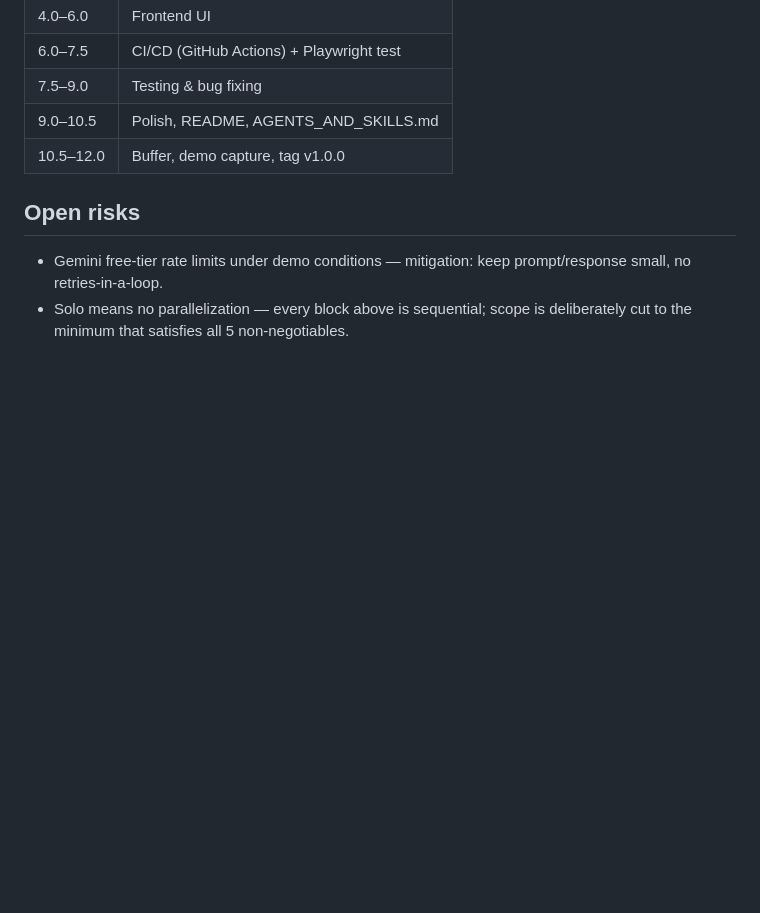
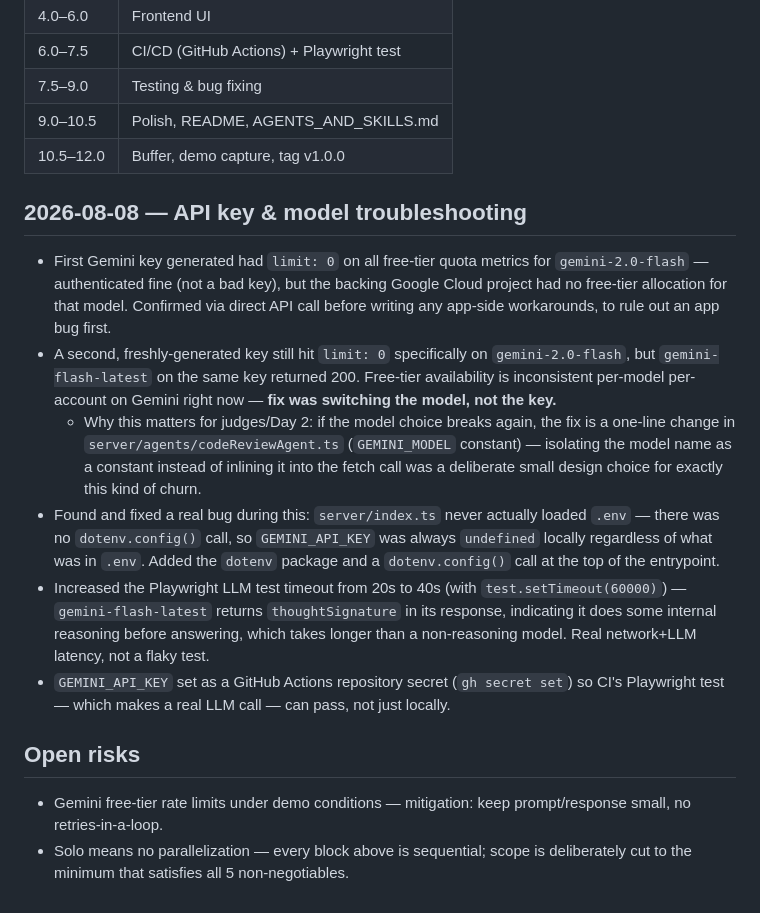
Before and after one commit to whatswithavi/gdg_deploy_or_die, a Markdown page: DECISIONS.md, the part around the change. GitHub-like rendering; blank space fills up the shorter version.

Commit message:
Document API key/model troubleshooting in decisions log

```diff
--- a/DECISIONS.md
+++ b/DECISIONS.md
@@ -33,6 +33,15 @@ Running record of every meaningful decision made during the build, in order. Thi
 | 9.0–10.5 | Polish, README, AGENTS_AND_SKILLS.md |
 | 10.5–12.0 | Buffer, demo capture, tag v1.0.0 |
 
+## 2026-08-08 — API key & model troubleshooting
+
+- First Gemini key generated had `limit: 0` on all free-tier quota metrics for `gemini-2.0-flash` — authenticated fine (not a bad key), but the backing Google Cloud project had no free-tier allocation for that model. Confirmed via direct API call before writing any app-side workarounds, to rule out an app bug first.
+- A second, freshly-generated key still hit `limit: 0` specifically on `gemini-2.0-flash`, but `gemini-flash-latest` on the same key returned 200. Free-tier availability is inconsistent per-model per-account on Gemini right now — **fix was switching the model, not the key.**
+  - Why this matters for judges/Day 2: if the model choice breaks again, the fix is a one-line change in `server/agents/codeReviewAgent.ts` (`GEMINI_MODEL` constant) — isolating the model name as a constant instead of inlining it into the fetch call was a deliberate small design choice for exactly this kind of churn.
+- Found and fixed a real bug during this: `server/index.ts` never actually loaded `.env` — there was no `dotenv.config()` call, so `GEMINI_API_KEY` was always `undefined` locally regardless of what was in `.env`. Added the `dotenv` package and a `dotenv.config()` call at the top of the entrypoint.
+- Increased the Playwright LLM test timeout from 20s to 40s (with `test.setTimeout(60000)`) — `gemini-flash-latest` returns `thoughtSignature` in its response, indicating it does some internal reasoning before answering, which takes longer than a non-reasoning model. Real network+LLM latency, not a flaky test.
+- `GEMINI_API_KEY` set as a GitHub Actions repository secret (`gh secret set`) so CI's Playwright test — which makes a real LLM call — can pass, not just locally.
+
 ## Open risks
 
 - Gemini free-tier rate limits under demo conditions — mitigation: keep prompt/response small, no retries-in-a-loop.
```
